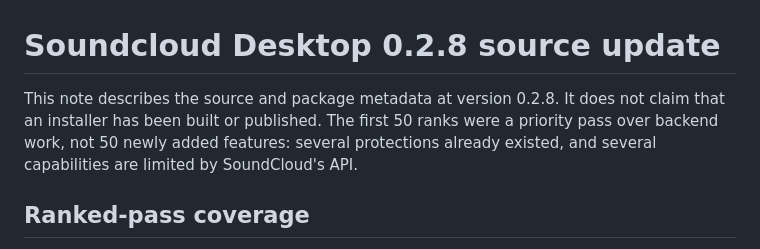
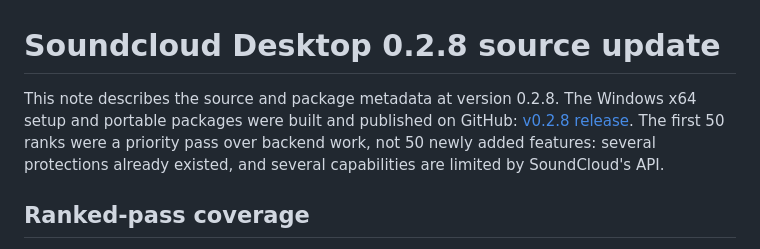
Before and after one commit to ghostventure/soundcloud-desktop, a Markdown page: docs/RELEASE-0.2.8.md, the part around the change. Drawn GitHub-style.

```diff
--- a/docs/RELEASE-0.2.8.md
+++ b/docs/RELEASE-0.2.8.md
@@ -1,6 +1,6 @@
 # Soundcloud Desktop 0.2.8 source update
 
-This note describes the source and package metadata at version 0.2.8. It does not claim that an installer has been built or published. The first 50 ranks were a priority pass over backend work, not 50 newly added features: several protections already existed, and several capabilities are limited by SoundCloud's API.
+This note describes the source and package metadata at version 0.2.8. The Windows x64 setup and portable packages were built and published on GitHub: [v0.2.8 release](https://github.com/ghostventure/soundcloud-desktop/releases/tag/v0.2.8). The first 50 ranks were a priority pass over backend work, not 50 newly added features: several protections already existed, and several capabilities are limited by SoundCloud's API.
 
 ## Ranked-pass coverage
 
```
Also changed, not shown: docs/RELEASE-0.2.9.md (+2 -2 lines).
